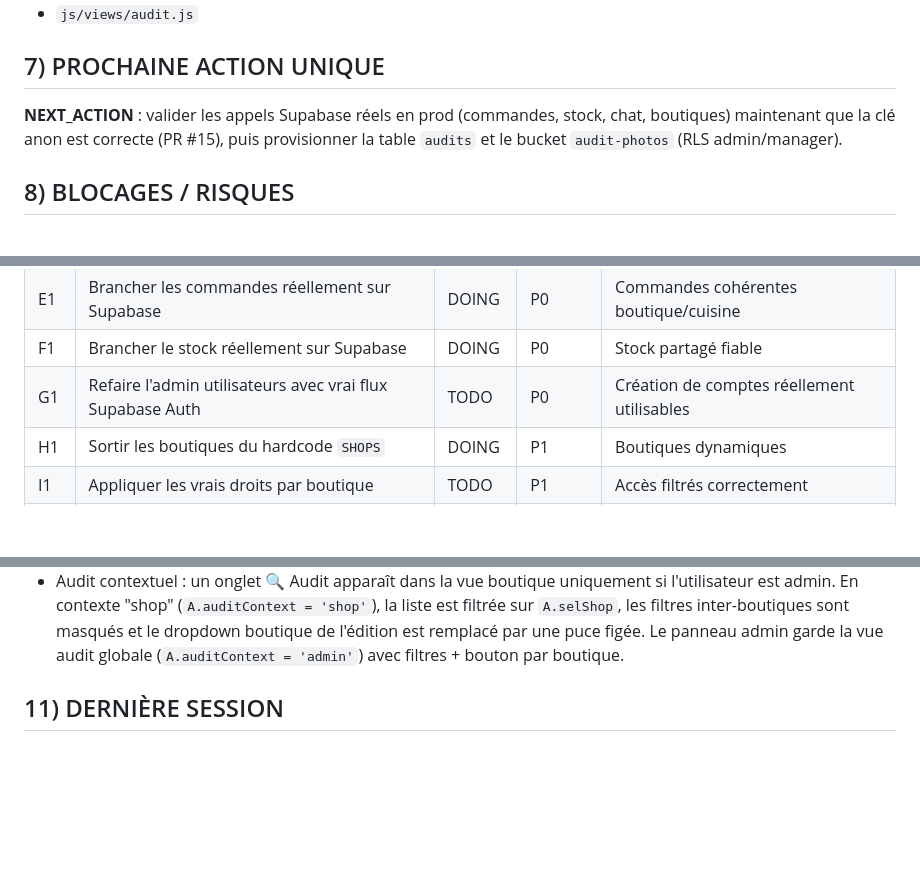
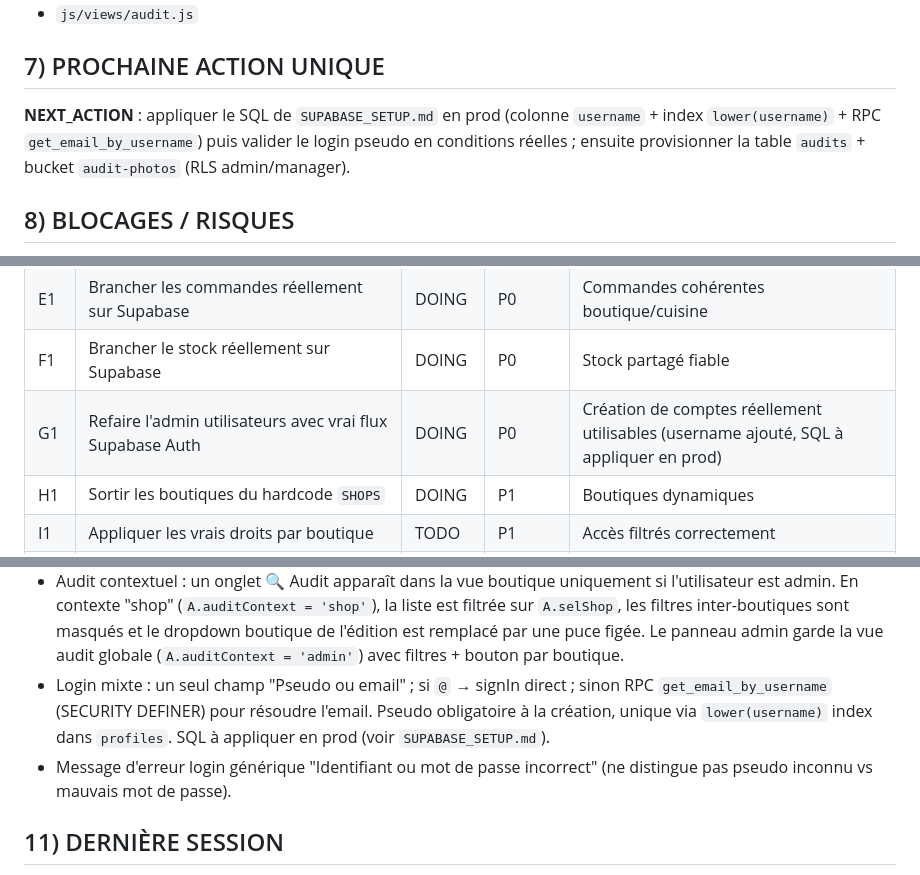
Before and after one commit to emmanueldelasse-droid/Bob-The-Bagel, a Markdown page: SESSION.md, 3 parts joined by grey strips. Rendered like a GitHub page; blank space fills up the shorter version.

```diff
--- a/SESSION.md
+++ b/SESSION.md
@@ -100,7 +102,7 @@
 - `js/views/audit.js`
 
 ## 7) PROCHAINE ACTION UNIQUE
-**NEXT_ACTION** : valider les appels Supabase réels en prod (commandes, stock, chat, boutiques) maintenant que la clé anon est correcte (PR #15), puis provisionner la table `audits` et le bucket `audit-photos` (RLS admin/manager).
+**NEXT_ACTION** : appliquer le SQL de `SUPABASE_SETUP.md` en prod (colonne `username` + index `lower(username)` + RPC `get_email_by_username`) puis valider le login pseudo en conditions réelles ; ensuite provisionner la table `audits` + bucket `audit-photos` (RLS admin/manager).
 
 ## 8) BLOCAGES / RISQUES
 - App encore hybride = comportement non totalement fiable en multi-utilisateur réel
@@ -123,7 +125,7 @@
 | D1 | Reprendre `state.js` + boot + séparation UI/données métier | DOING | P0 | Noyau propre |
 | E1 | Brancher les commandes réellement sur Supabase | DOING | P0 | Commandes cohérentes boutique/cuisine |
 | F1 | Brancher le stock réellement sur Supabase | DOING | P0 | Stock partagé fiable |
-| G1 | Refaire l'admin utilisateurs avec vrai flux Supabase Auth | TODO | P0 | Création de comptes réellement utilisables |
+| G1 | Refaire l'admin utilisateurs avec vrai flux Supabase Auth | DOING | P0 | Création de comptes réellement utilisables (username ajouté, SQL à appliquer en prod) |
 | H1 | Sortir les boutiques du hardcode `SHOPS` | DOING | P1 | Boutiques dynamiques |
 | I1 | Appliquer les vrais droits par boutique | TODO | P1 | Accès filtrés correctement |
 | J1 | Brancher le chat réellement sur Supabase | DONE | P1 | Messagerie multi-utilisateur réelle |
@@ -152,5 +155,7 @@
 - Audits boutique : section dédiée côté admin avec sections prédéfinies (propreté/stock/équipements/hygiène/service), items ok/nok/na + commentaire + photos multiples, photo générale, score OK/KO auto, brouillon ou clôturé. Persistance locale (`A.audits`, clé `au`), upsert Supabase `audits` en prod (fallback silencieux vers local si erreur)
 - Rôle admin = superset du rôle user : au login, l'admin atterrit désormais sur la page `select` comme un user (accès boutiques + cuisine + chat + calendrier via les onglets) et dispose en plus d'un bouton "Panneau admin" rouge sur `select` qui mène à `bAdmin` (bannière, utilisateurs, produits, audit, logs)
 - Audit contextuel : un onglet 🔍 Audit apparaît dans la vue boutique uniquement si l'utilisateur est admin. En contexte "shop" (`A.auditContext = 'shop'`), la liste est filtrée sur `A.selShop`, les filtres inter-boutiques sont masqués et le dropdown boutique de l'édition est remplacé par une puce figée. Le panneau admin garde la vue audit globale (`A.auditContext = 'admin'`) avec filtres + bouton par boutique.
+- Login mixte : un seul champ "Pseudo ou email" ; si `@` → signIn direct ; sinon RPC `get_email_by_username` (SECURITY DEFINER) pour résoudre l'email. Pseudo obligatoire à la création, unique via `lower(username)` index dans `profiles`. SQL à appliquer en prod (voir `SUPABASE_SETUP.md`).
+- Message d'erreur login générique "Identifiant ou mot de passe incorrect" (ne distingue pas pseudo inconnu vs mauvais mot de passe).
 
 ## 11) DERNIÈRE SESSION
```
Also changed, not shown: other parts of SESSION.md (+15 -8 lines).
